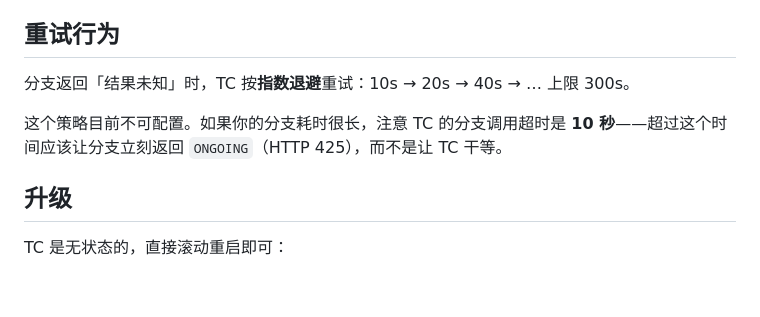
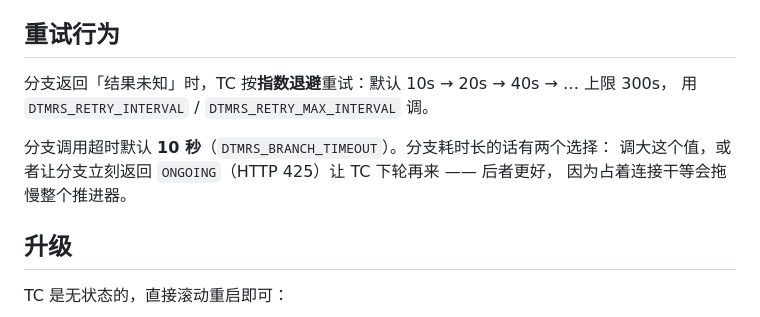
Before and after one commit to jackwangfeng/dtmrs, a Markdown page: docs/deployment.md, the part around the change. Drawn GitHub-style; blank space fills up the shorter version.

Commit message:
补文档漏改的两处：退避可配的说明、proto 里的 Retry

```diff
--- a/docs/deployment.md
+++ b/docs/deployment.md
@@ -155,9 +155,12 @@ postgres -c max_prepared_transactions=32     # MySQL 8.0 默认就行
 
 ## 重试行为
 
-分支返回「结果未知」时，TC 按**指数退避**重试：10s → 20s → 40s → … 上限 300s。
+分支返回「结果未知」时，TC 按**指数退避**重试：默认 10s → 20s → 40s → … 上限 300s，
+用 `DTMRS_RETRY_INTERVAL` / `DTMRS_RETRY_MAX_INTERVAL` 调。
 
-这个策略目前不可配置。如果你的分支耗时很长，注意 TC 的分支调用超时是 **10 秒**——超过这个时间应该让分支立刻返回 `ONGOING`（HTTP 425），而不是让 TC 干等。
+分支调用超时默认 **10 秒**（`DTMRS_BRANCH_TIMEOUT`）。分支耗时长的话有两个选择：
+调大这个值，或者让分支立刻返回 `ONGOING`（HTTP 425）让 TC 下轮再来 —— 后者更好，
+因为占着连接干等会拖慢整个推进器。
 
 ## 升级
 
```
Also changed, not shown: docs/api.md (+1 -0 lines).
